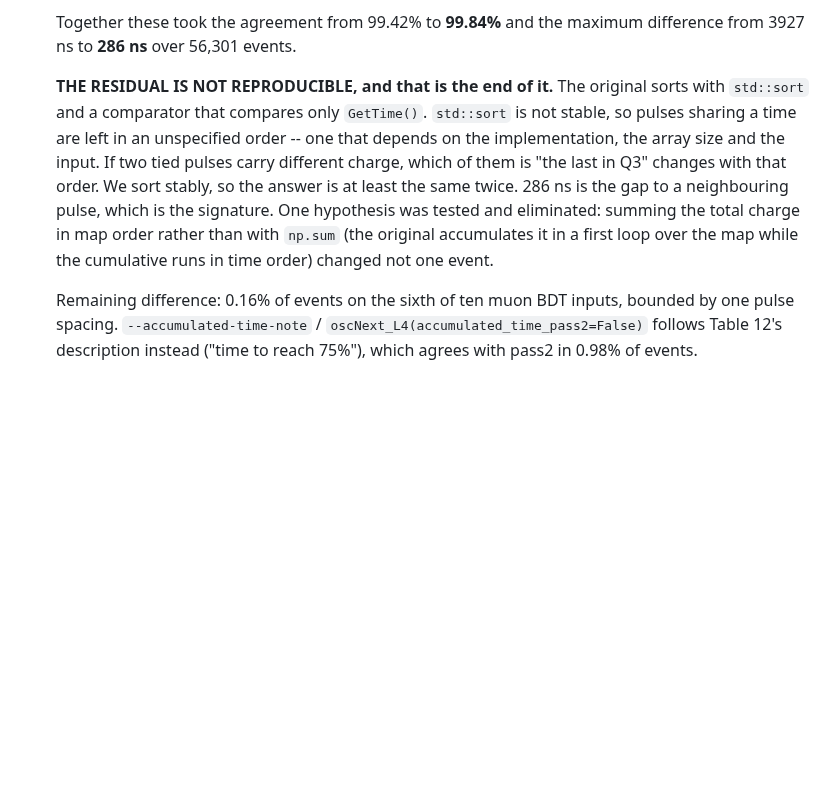
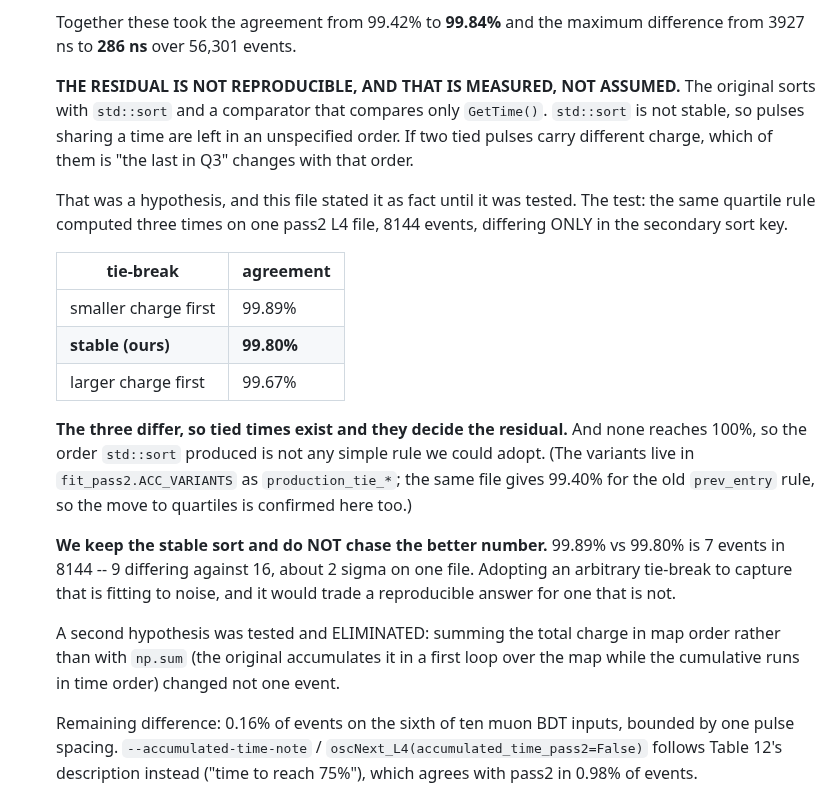
Before and after one commit to KorayGokceler/osncnextl4, a Markdown page: CLAUDE.md, the part around the change. Drawn GitHub-style; blank space fills up the shorter version.

Commit message:
Test the accumulated_time residual instead of asserting its cause
This file claimed the residual came from the original's unstable std::sort
on tied pulse times.  That was a hypothesis written as fact.  It is now
measured: the same quartile rule, three secondary sort keys, one pass2 L4
file, 8144 events -- 99.89% for smaller-charge-first, 99.80% for the stable
sort we use, 99.67% for larger-charge-first.

They differ, so tied times exist and they decide the residual; none reaches
100%, so the order std::sort produced is not a rule we could adopt.  The
stable sort stays: the 0.09 points between it and the best tie-break is 7
events in 8144, about 2 sigma on one file, and chasing it would trade a
reproducible answer for a fitted one.

The same run confirms the quartile rule independently: 99.80% against
99.40% for the previous prev_entry rule on the same events.

Co-Authored-By: Claude Opus 5 <noreply@anthropic.com>
Claude-Session: https://claude.ai/code/session_01GwiWtXb9xEM3Xs3PHgdYzP

```diff
--- a/CLAUDE.md
+++ b/CLAUDE.md
@@ -269,17 +269,37 @@ sklearn/joblib, only `lightgbm` + `numpy`.
    Together these took the agreement from 99.42% to **99.84%** and the maximum
    difference from 3927 ns to **286 ns** over 56,301 events.
 
-   **THE RESIDUAL IS NOT REPRODUCIBLE, and that is the end of it.**  The
-   original sorts with `std::sort` and a comparator that compares only
+   **THE RESIDUAL IS NOT REPRODUCIBLE, AND THAT IS MEASURED, NOT ASSUMED.**
+   The original sorts with `std::sort` and a comparator that compares only
    `GetTime()`.  `std::sort` is not stable, so pulses sharing a time are left
-   in an unspecified order -- one that depends on the implementation, the
-   array size and the input.  If two tied pulses carry different charge, which
-   of them is "the last in Q3" changes with that order.  We sort stably, so
-   the answer is at least the same twice.  286 ns is the gap to a neighbouring
-   pulse, which is the signature.  One hypothesis was tested and eliminated:
-   summing the total charge in map order rather than with `np.sum` (the
-   original accumulates it in a first loop over the map while the cumulative
-   runs in time order) changed not one event.
+   in an unspecified order.  If two tied pulses carry different charge, which
+   of them is "the last in Q3" changes with that order.
+
+   That was a hypothesis, and this file stated it as fact until it was tested.
+   The test: the same quartile rule computed three times on one pass2 L4 file,
+   8144 events, differing ONLY in the secondary sort key.
+
+   | tie-break | agreement |
+   |---|---|
+   | smaller charge first | 99.89% |
+   | **stable (ours)** | **99.80%** |
+   | larger charge first | 99.67% |
+
+   **The three differ, so tied times exist and they decide the residual.**  And
+   none reaches 100%, so the order `std::sort` produced is not any simple rule
+   we could adopt.  (The variants live in `fit_pass2.ACC_VARIANTS` as
+   `production_tie_*`; the same file gives 99.40% for the old `prev_entry`
+   rule, so the move to quartiles is confirmed here too.)
+
+   **We keep the stable sort and do NOT chase the better number.**  99.89% vs
+   99.80% is 7 events in 8144 -- 9 differing against 16, about 2 sigma on one
+   file.  Adopting an arbitrary tie-break to capture that is fitting to noise,
+   and it would trade a reproducible answer for one that is not.
+
+   A second hypothesis was tested and ELIMINATED: summing the total charge in
+   map order rather than with `np.sum` (the original accumulates it in a first
+   loop over the map while the cumulative runs in time order) changed not one
+   event.
 
    Remaining difference: 0.16% of events on the sixth of ten muon BDT inputs,
    bounded by one pulse spacing.  `--accumulated-time-note` /
```
